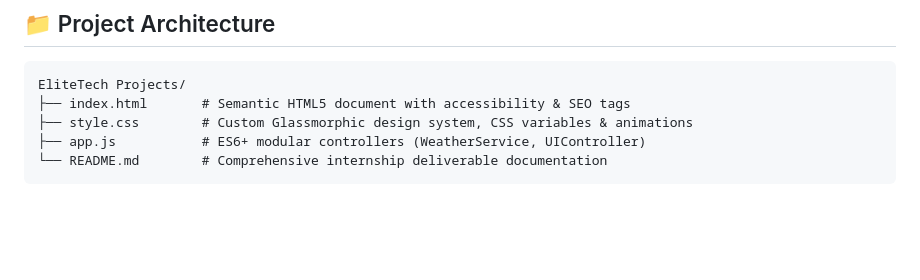
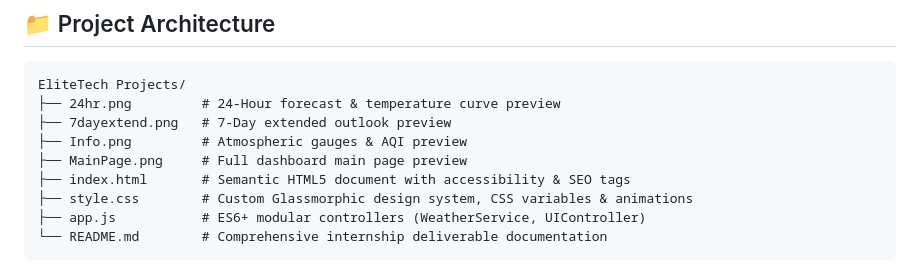
Before and after one commit to CommitWithSandy/ELiteTEch-Intern, a Markdown page: README.md, the part around one of its changes. GitHub-like rendering; blank space fills up the shorter version.

````diff
--- a/README.md
+++ b/README.md
@@ -62,6 +76,10 @@
 
 ```text
 EliteTech Projects/
+├── 24hr.png         # 24-Hour forecast & temperature curve preview
+├── 7dayextend.png   # 7-Day extended outlook preview
+├── Info.png         # Atmospheric gauges & AQI preview
+├── MainPage.png     # Full dashboard main page preview
 ├── index.html       # Semantic HTML5 document with accessibility & SEO tags
 ├── style.css        # Custom Glassmorphic design system, CSS variables & animations
 ├── app.js           # ES6+ modular controllers (WeatherService, UIController)
````
Also changed, not shown: other parts of README.md (+15 -1 lines), 24hr.png (added), 7dayextend.png (added), Info.png (added), MainPage.png (added), preview.png (deleted), 2 other files.
